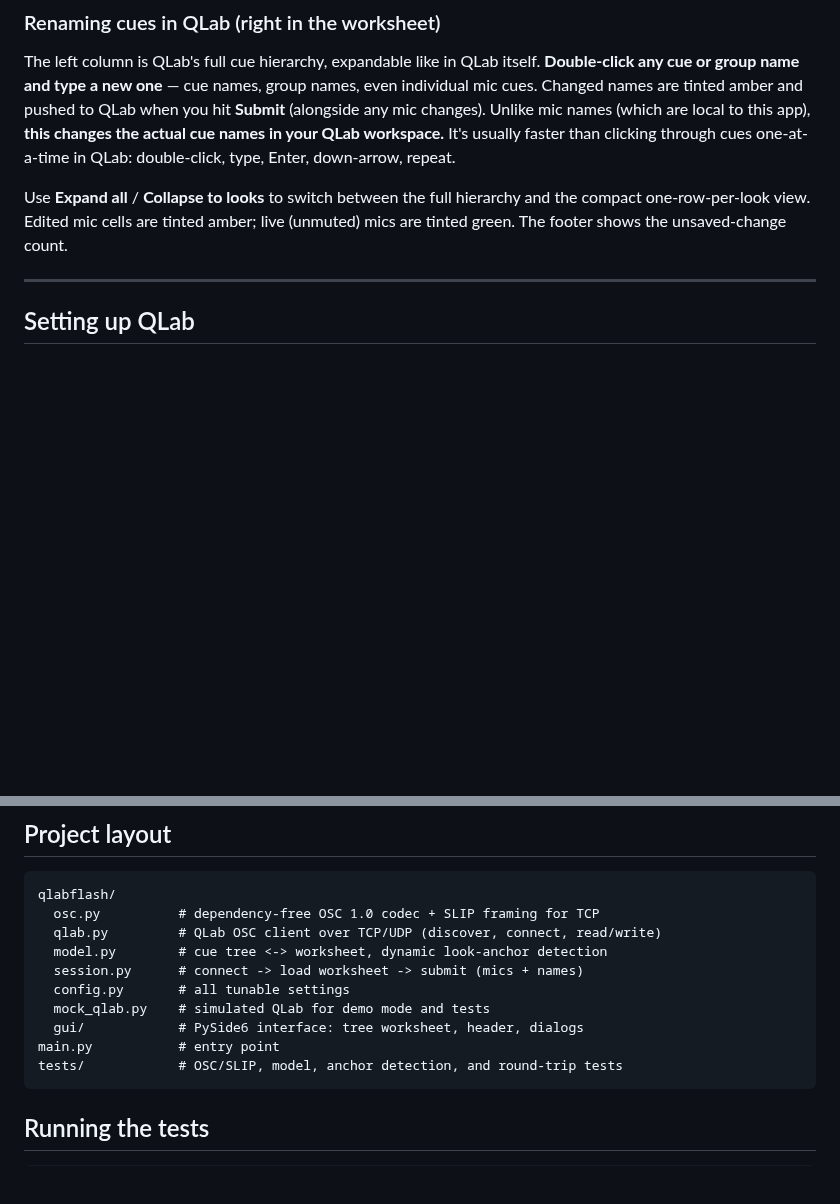
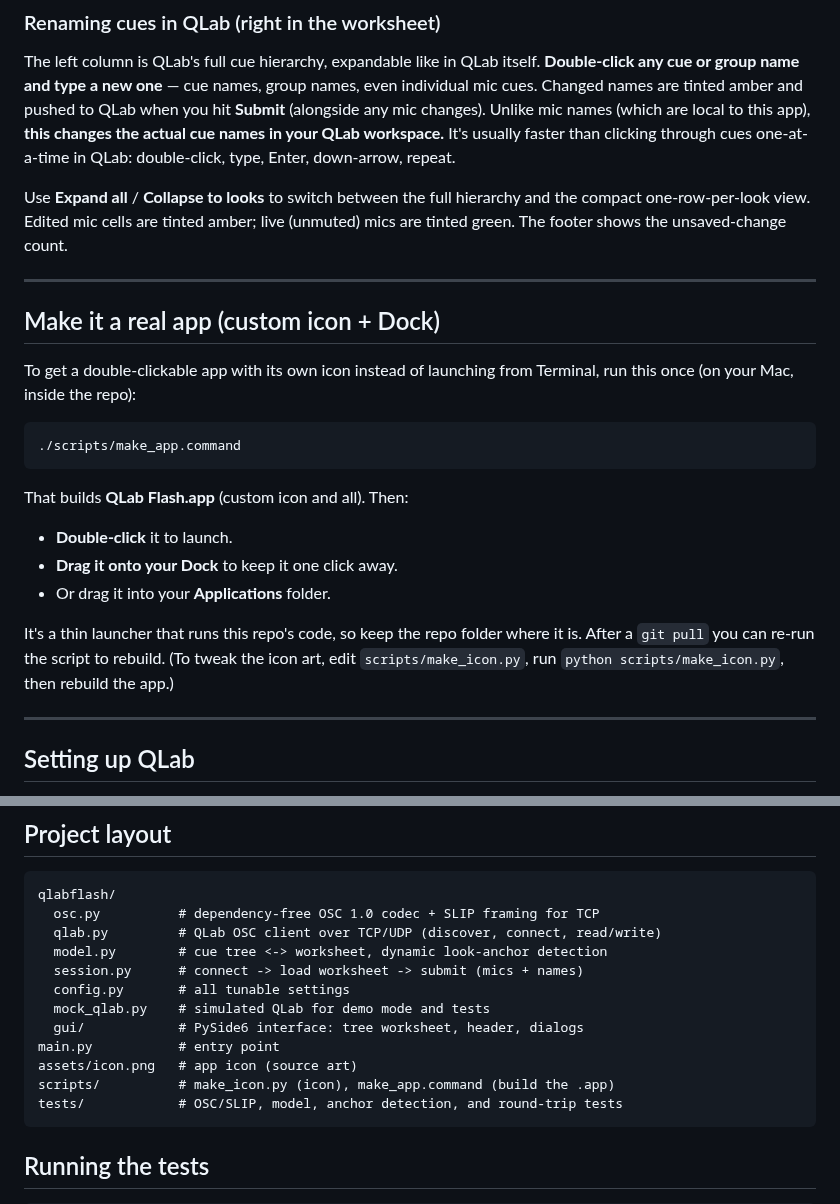
Before and after one commit to JLMusicAcademy/qlab-flash, a Markdown page: README.md, 2 parts joined by grey strips. GitHub-like rendering; blank space fills up the shorter version.

````diff
--- a/README.md
+++ b/README.md
@@ -86,6 +86,28 @@ QLab: double-click, type, Enter, down-arrow, repeat.
 Use **Expand all** / **Collapse to looks** to switch between the full hierarchy
 and the compact one-row-per-look view. Edited mic cells are tinted amber; live
 (unmuted) mics are tinted green. The footer shows the unsaved-change count.
+
+---
+
+## Make it a real app (custom icon + Dock)
+
+To get a double-clickable app with its own icon instead of launching from
+Terminal, run this once (on your Mac, inside the repo):
+
+```bash
+./scripts/make_app.command
+```
+
+That builds **QLab Flash.app** (custom icon and all). Then:
+
+- **Double-click** it to launch.
+- **Drag it onto your Dock** to keep it one click away.
+- Or drag it into your **Applications** folder.
+
+It's a thin launcher that runs this repo's code, so keep the repo folder where
+it is. After a `git pull` you can re-run the script to rebuild. (To tweak the
+icon art, edit `scripts/make_icon.py`, run `python scripts/make_icon.py`, then
+rebuild the app.)
 
 ---
 
@@ -199,6 +221,8 @@ qlabflash/
   mock_qlab.py    # simulated QLab for demo mode and tests
   gui/            # PySide6 interface: tree worksheet, header, dialogs
 main.py           # entry point
+assets/icon.png   # app icon (source art)
+scripts/          # make_icon.py (icon), make_app.command (build the .app)
 tests/            # OSC/SLIP, model, anchor detection, and round-trip tests
 ```
 
````
Also changed, not shown: assets/icon.png (added), 5 other files.
